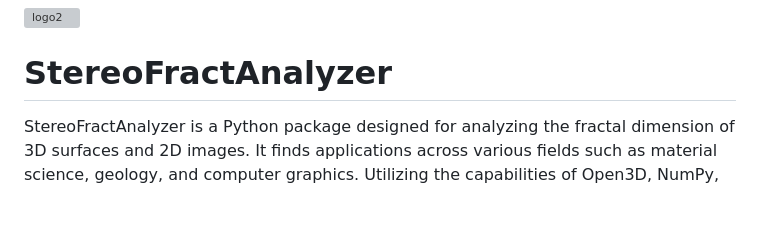
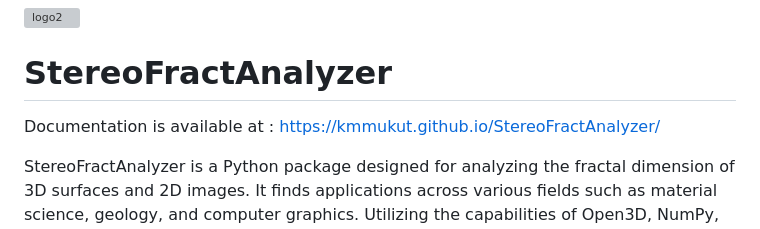
Before and after one commit to comp-comb/StereoFractAnalyzer, a Markdown page: README.md, the part around the change. Drawn GitHub-style; blank space fills up the shorter version; grey boxes are pictures that could not be loaded.

```diff
--- a/README.md
+++ b/README.md
@@ -15,6 +15,8 @@
 
 
 # StereoFractAnalyzer
+
+Documentation is available at : https://kmmukut.github.io/StereoFractAnalyzer/
 
 StereoFractAnalyzer is a Python package designed for analyzing the fractal dimension of 3D surfaces and 2D images. It finds applications across various fields such as material science, geology, and computer graphics. Utilizing the capabilities of Open3D, NumPy, Matplotlib, and PIL, it offers a robust suite of tools for comprehensive fractal geometry analysis.
 
```
